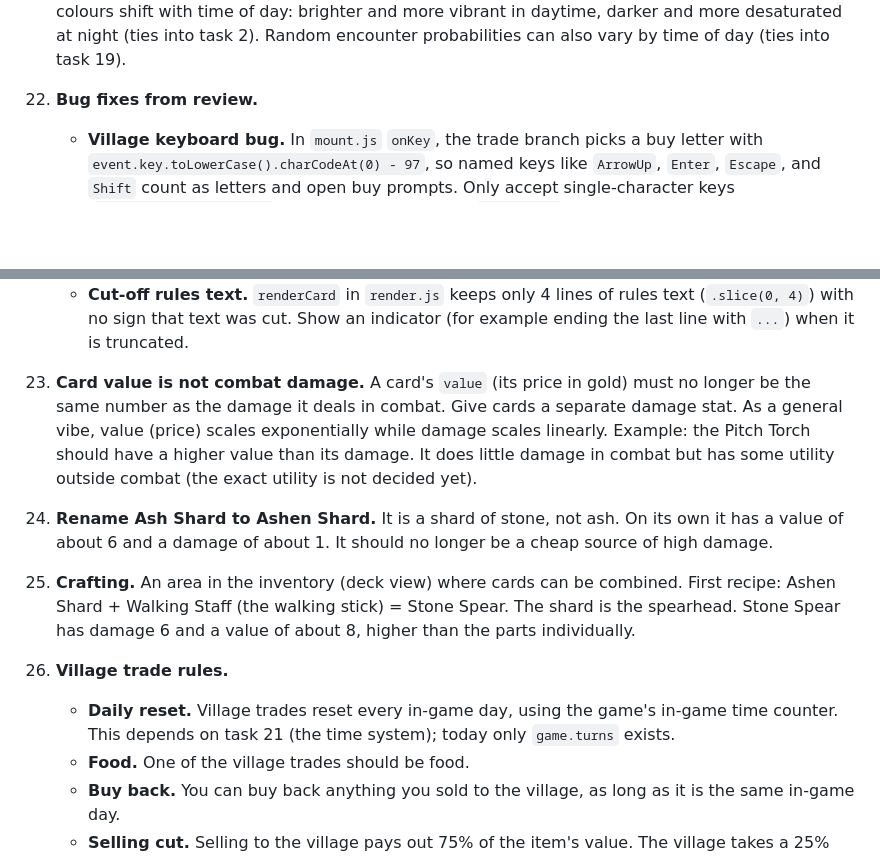
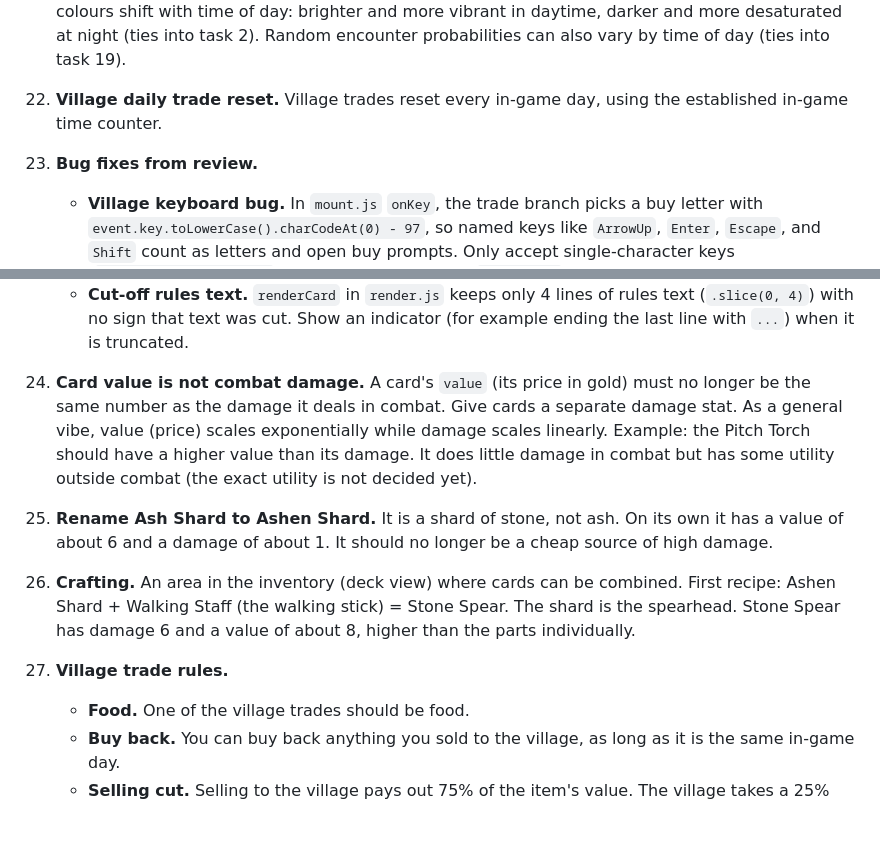
Before and after one commit to nyanpiggle/adventure-card-game, a Markdown page: AGENTS.md, 2 parts joined by grey strips. GitHub-like rendering; blank space fills up the shorter version.

Commit message:
AGENTS.md: make village daily trade reset its own task 22; renumber later tasks

```diff
--- a/AGENTS.md
+++ b/AGENTS.md
@@ -76,17 +76,17 @@ Everything a character or monster has or can do is a card. That includes items,
 19. **Done. Random encounters.** Plains, wolf only, 1 in 10 on a move onto open ground, and not again until five moves have passed. The slime is a map marker, not a random encounter.
 20. **Random dungeon generator for the ruins.** When you enter a ruin, it takes you straight into a dungeon map. The important part is that the ruins are a randomly generated map rather than a big open area. Give it corridors of random lengths (around three to ten is a starting idea; do not focus too much on exact corridor size) and random rooms of random sizes. Enemies appear in those rooms as markers on the map, just like the village and the ruin do on the overworld, but with different symbols: the first letter of the monster's name.
 21. **Time system.** Turn-based, not real time. Time is an abstract number (not hours) on a scale of at most 100. Good candidate scales are 100 and 36; leave the final choice open for now. Ideally the scale has a lot of different factors. Moving to a new square advances time by one. Other actions can advance it too — for example, sleeping at the inn moves time forward by 30. The map's colours shift with time of day: brighter and more vibrant in daytime, darker and more desaturated at night (ties into task 2). Random encounter probabilities can also vary by time of day (ties into task 19).
-22. **Bug fixes from review.**
+22. **Village daily trade reset.** Village trades reset every in-game day, using the established in-game time counter.
+23. **Bug fixes from review.**
     - **Village keyboard bug.** In `mount.js` `onKey`, the trade branch picks a buy letter with `event.key.toLowerCase().charCodeAt(0) - 97`, so named keys like `ArrowUp`, `Enter`, `Escape`, and `Shift` count as letters and open buy prompts. Only accept single-character keys (`event.key.length === 1`). The same pattern is in `onFightKey` when choosing a spoil after a win; fix it there too.
     - **Non-ASCII `·` in the status line.** `placeLine` and the deck info line in `mount.js` use `·` as a separator. Replace it with an ASCII character (for example `|` or `-`).
     - **Selling by keyboard stops at 9 cards.** The trade screen uses single digits, so cards 10 and up cannot be sold from the keyboard. Give them a way (paging, or another key scheme).
     - **Redundant ternary in `draw()`.** `game.screen === "map" ? game.message || placeLine() : game.message || placeLine()` has identical branches; simplify it.
     - **Cut-off rules text.** `renderCard` in `render.js` keeps only 4 lines of rules text (`.slice(0, 4)`) with no sign that text was cut. Show an indicator (for example ending the last line with `...`) when it is truncated.
-23. **Card value is not combat damage.** A card's `value` (its price in gold) must no longer be the same number as the damage it deals in combat. Give cards a separate damage stat. As a general vibe, value (price) scales exponentially while damage scales linearly. Example: the Pitch Torch should have a higher value than its damage. It does little damage in combat but has some utility outside combat (the exact utility is not decided yet).
-24. **Rename Ash Shard to Ashen Shard.** It is a shard of stone, not ash. On its own it has a value of about 6 and a damage of about 1. It should no longer be a cheap source of high damage.
-25. **Crafting.** An area in the inventory (deck view) where cards can be combined. First recipe: Ashen Shard + Walking Staff (the walking stick) = Stone Spear. The shard is the spearhead. Stone Spear has damage 6 and a value of about 8, higher than the parts individually.
-26. **Village trade rules.**
-    - **Daily reset.** Village trades reset every in-game day, using the game's in-game time counter. This depends on task 21 (the time system); today only `game.turns` exists.
+24. **Card value is not combat damage.** A card's `value` (its price in gold) must no longer be the same number as the damage it deals in combat. Give cards a separate damage stat. As a general vibe, value (price) scales exponentially while damage scales linearly. Example: the Pitch Torch should have a higher value than its damage. It does little damage in combat but has some utility outside combat (the exact utility is not decided yet).
+25. **Rename Ash Shard to Ashen Shard.** It is a shard of stone, not ash. On its own it has a value of about 6 and a damage of about 1. It should no longer be a cheap source of high damage.
+26. **Crafting.** An area in the inventory (deck view) where cards can be combined. First recipe: Ashen Shard + Walking Staff (the walking stick) = Stone Spear. The shard is the spearhead. Stone Spear has damage 6 and a value of about 8, higher than the parts individually.
+27. **Village trade rules.**
     - **Food.** One of the village trades should be food.
     - **Buy back.** You can buy back anything you sold to the village, as long as it is the same in-game day.
     - **Selling cut.** Selling to the village pays out 75% of the item's value. The village takes a 25% cut.
```
